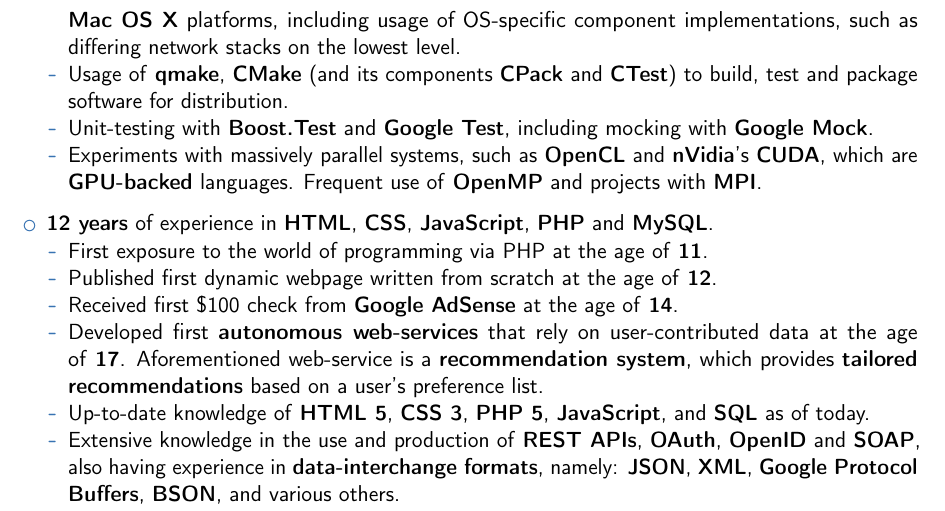
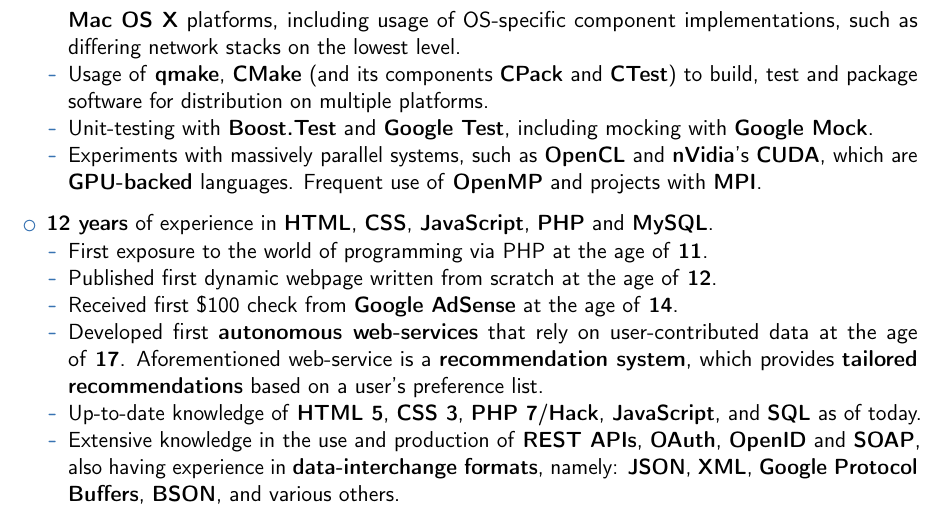
Before and after one commit to RoliSoft/Curriculum-Vitae, a LaTeX CV (cv.tex): part of page 3 of 8, cut so that both start at the same text. Compiled offline with pdfLaTeX.

Commit message:
Small tweaks.

```diff
--- a/cv.tex
+++ b/cv.tex
@@ -110,7 +110,7 @@
 		\item	First exposure to unmanaged programming at the age of \textbf{15}.
 		\item	Extensive use of the UI libraries \textbf{Qt} and \textbf{MFC}.
 		\item	Experience with \textbf{cross-platform} software development on \textbf{Windows}, \textbf{Linux}, \textbf{FreeBSD} and \textbf{Mac OS X} platforms, including usage of OS-specific component implementations, such as differing network stacks on the lowest level.
-		\item	Usage of \textbf{qmake}, \textbf{CMake} (and its components \textbf{CPack} and \textbf{CTest}) to build, test and package software for distribution.
+		\item	Usage of \textbf{qmake}, \textbf{CMake} (and its components \textbf{CPack} and \textbf{CTest}) to build, test and package software for distribution on multiple platforms.
 		\item	Unit-testing with \textbf{Boost.Test} and \textbf{Google Test}, including mocking with \textbf{Google Mock}.
 		\item	Experiments with massively parallel systems, such as \textbf{OpenCL} and \textbf{nVidia}'s \textbf{CUDA}, which are \textbf{GPU-backed} languages. Frequent use of \textbf{OpenMP} and projects with \textbf{MPI}.
 		\end{itemize}
@@ -125,7 +125,7 @@
 		\item	Published first dynamic webpage written from scratch at the age of \textbf{12}.
 		\item	Received first \$100 check from \textbf{Google AdSense} at the age of \textbf{14}.
 		\item	Developed first \textbf{autonomous web-services} that rely on user-contributed data at the age of \textbf{17}. Aforementioned web-service is a \textbf{recommendation system}, which provides \textbf{tailored recommendations} based on a user's preference list.
-		\item	Up-to-date knowledge of \textbf{HTML 5}, \textbf{CSS 3}, \textbf{PHP 5}, \textbf{JavaScript}, and \textbf{SQL} as of today.
+		\item	Up-to-date knowledge of \textbf{HTML 5}, \textbf{CSS 3}, \textbf{PHP 7}/\textbf{Hack}, \textbf{JavaScript}, and \textbf{SQL} as of today.
 		\item	Extensive knowledge in the use and production of \textbf{REST APIs}, \textbf{OAuth}, \textbf{OpenID} and \textbf{SOAP}, also having experience in \textbf{data-interchange formats}, namely: \textbf{JSON}, \textbf{XML}, \textbf{Google Protocol Buffers}, \textbf{BSON}, and various others.
 		\item	Knowledge of various \textbf{SQL flavors}, in order of skill level: \textbf{MySQL}, \textbf{SQLite}, \textbf{Oracle}, \textbf{PostgreSQL} and \textbf{Microsoft SQL Server}.
 		\item	Extensive knowledge of \textbf{optimization and caching mechanisms}, including the optimization of \textbf{relational databases} (\textbf{query plans}, \textbf{indices}, \textbf{complexities}, \ldots), \textbf{key-value stores} (such as \textbf{Redis} and \textbf{memcached}). \textbf{Multi-tiered caching systems}, utilizing the aforementioned technologies, with a fallback to file-based \textbf{LRU caches}. Brief exposure to \textbf{document stores}, namely \textbf{MongoDB} and \textbf{CouchDB}.
```
Also changed, not shown: cv.pdf.
